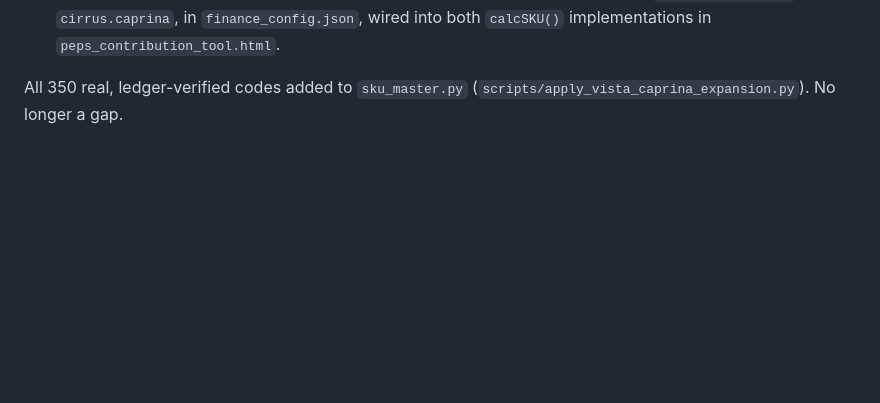
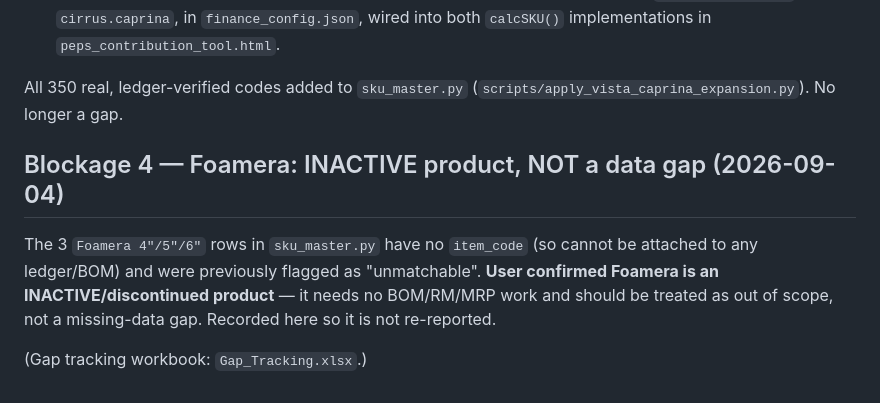
Before and after one commit to PEPSADMIN/Product-Contribution-, a Markdown page: docs/known_gaps.md, the part around the change. Rendered like a GitHub page; blank space fills up the shorter version.

Commit message:
Record Foamera as inactive product, not a data gap
Foamera's 3 SKUs have no item_code and were flagged as unmatchable,
but the product is discontinued — confirmed by user. No BOM/RM/MRP
work needed; removed from the open-gap tracker (Gap_Tracking.xlsx)
and logged here so it isn't re-reported as missing data.

Co-Authored-By: Claude Sonnet 5 <noreply@anthropic.com>

```diff
--- a/docs/known_gaps.md
+++ b/docs/known_gaps.md
@@ -310,3 +310,13 @@ Cirrus 30% nor the Inspree 35% tier):
 
 All 350 real, ledger-verified codes added to `sku_master.py`
 (`scripts/apply_vista_caprina_expansion.py`). No longer a gap.
+
+## Blockage 4 — Foamera: INACTIVE product, NOT a data gap (2026-09-04)
+
+The 3 `Foamera 4"/5"/6"` rows in `sku_master.py` have no `item_code`
+(so cannot be attached to any ledger/BOM) and were previously flagged as
+"unmatchable". **User confirmed Foamera is an INACTIVE/discontinued
+product** — it needs no BOM/RM/MRP work and should be treated as out of
+scope, not a missing-data gap. Recorded here so it is not re-reported.
+
+(Gap tracking workbook: `Gap_Tracking.xlsx`.)
```
